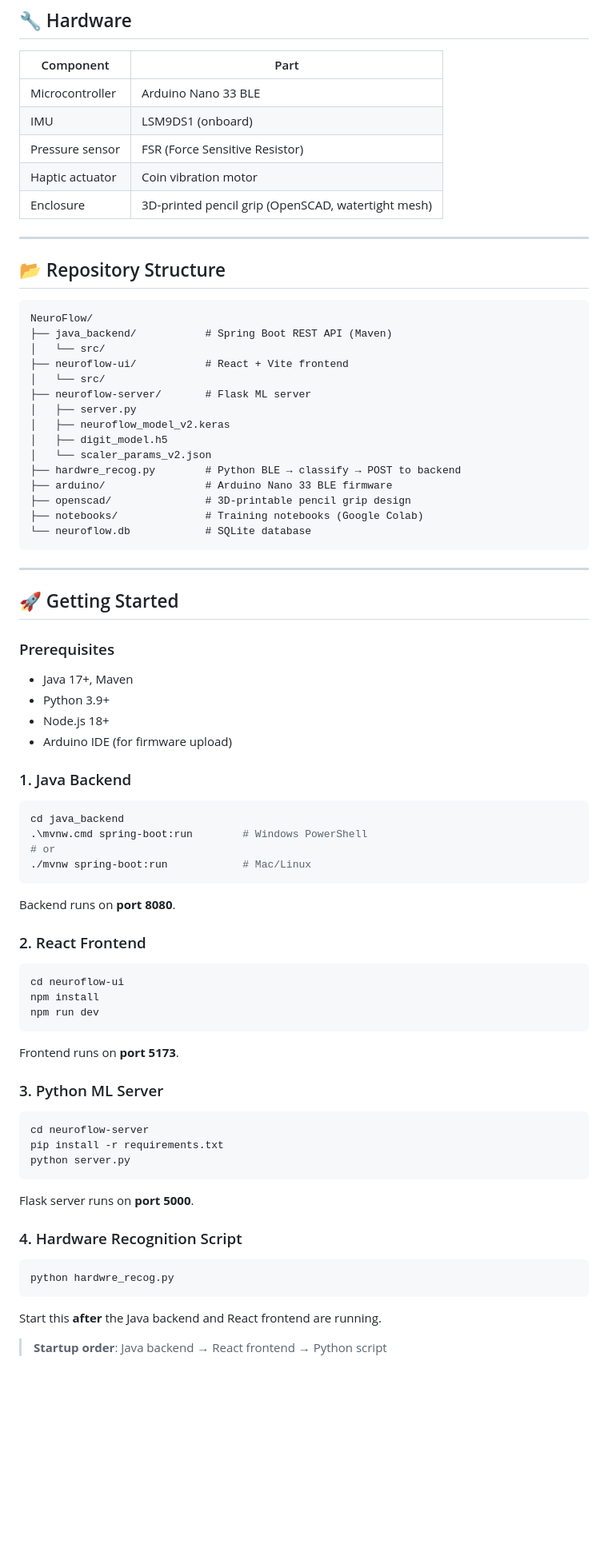
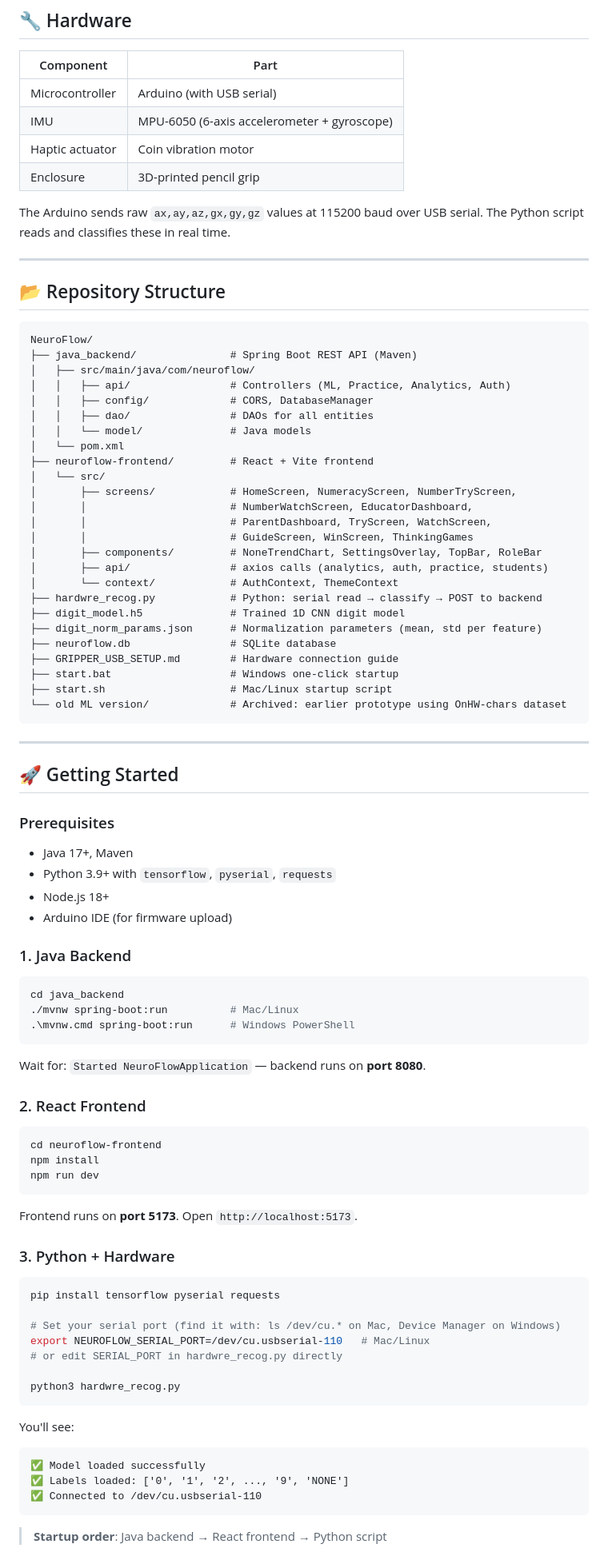
Before and after one commit to varsha-lab2028/NeuroFlow, a Markdown page: README.md, the part around one of its changes. Shown at 80% size. Rendered like a GitHub page; blank space fills up the shorter version.

````diff
--- a/README.md
+++ b/README.md
@@ -95,11 +96,12 @@ Reversed letters are not treated as a separate "reversal" class. A reversed *b*
 
 | Component | Part |
 |---|---|
-| Microcontroller | Arduino Nano 33 BLE |
-| IMU | LSM9DS1 (onboard) |
-| Pressure sensor | FSR (Force Sensitive Resistor) |
+| Microcontroller | Arduino (with USB serial) |
+| IMU | MPU-6050 (6-axis accelerometer + gyroscope) |
 | Haptic actuator | Coin vibration motor |
-| Enclosure | 3D-printed pencil grip (OpenSCAD, watertight mesh) |
+| Enclosure | 3D-printed pencil grip |
+
+The Arduino sends raw `ax,ay,az,gx,gy,gz` values at 115200 baud over USB serial. The Python script reads and classifies these in real time.
 
 ---
 
@@ -107,20 +109,30 @@ Reversed letters are not treated as a separate "reversal" class. A reversed *b*
 
 ```
 NeuroFlow/
-├── java_backend/           # Spring Boot REST API (Maven)
+├── java_backend/               # Spring Boot REST API (Maven)
+│   ├── src/main/java/com/neuroflow/
+│   │   ├── api/                # Controllers (ML, Practice, Analytics, Auth)
+│   │   ├── config/             # CORS, DatabaseManager
+│   │   ├── dao/                # DAOs for all entities
+│   │   └── model/              # Java models
+│   └── pom.xml
+├── neuroflow-frontend/         # React + Vite frontend
 │   └── src/
-├── neuroflow-ui/           # React + Vite frontend
-│   └── src/
-├── neuroflow-server/       # Flask ML server
-│   ├── server.py
-│   ├── neuroflow_model_v2.keras
-│   ├── digit_model.h5
-│   └── scaler_params_v2.json
-├── hardwre_recog.py        # Python BLE → classify → POST to backend
-├── arduino/                # Arduino Nano 33 BLE firmware
-├── openscad/               # 3D-printable pencil grip design
-├── notebooks/              # Training notebooks (Google Colab)
-└── neuroflow.db            # SQLite database
+│       ├── screens/            # HomeScreen, NumeracyScreen, NumberTryScreen,
+│       │                       # NumberWatchScreen, EducatorDashboard,
+│       │                       # ParentDashboard, TryScreen, WatchScreen,
+│       │                       # GuideScreen, WinScreen, ThinkingGames
+│       ├── components/         # NoneTrendChart, SettingsOverlay, TopBar, RoleBar
+│       ├── api/                # axios calls (analytics, auth, practice, students)
+│       └── context/            # AuthContext, ThemeContext
+├── hardwre_recog.py            # Python: serial read → classify → POST to backend
+├── digit_model.h5              # Trained 1D CNN digit model
+├── digit_norm_params.json      # Normalization parameters (mean, std per feature)
+├── neuroflow.db                # SQLite database
+├── GRIPPER_USB_SETUP.md        # Hardware connection guide
+├── start.bat                   # Windows one-click startup
+├── start.sh                    # Mac/Linux startup script
+└── old ML version/             # Archived: earlier prototype using OnHW-chars dataset
 ```
 
 ---
@@ -129,39 +141,42 @@ NeuroFlow/
 
 ### Prerequisites
 - Java 17+, Maven
-- Python 3.9+
+- Python 3.9+ with `tensorflow`, `pyserial`, `requests`
 - Node.js 18+
 - Arduino IDE (for firmware upload)
 
 ### 1. Java Backend
 ```bash
 cd java_backend
-.\mvnw.cmd spring-boot:run        # Windows PowerShell
-# or
-./mvnw spring-boot:run            # Mac/Linux
+./mvnw spring-boot:run          # Mac/Linux
+.\mvnw.cmd spring-boot:run      # Windows PowerShell
 ```
-Backend runs on **port 8080**.
+Wait for: `Started NeuroFlowApplication` — backend runs on **port 8080**.
 
 ### 2. React Frontend
 ```bash
-cd neuroflow-ui
+cd neuroflow-frontend
 npm install
 npm run dev
 ```
-Frontend runs on **port 5173**.
+Frontend runs on **port 5173**. Open `http://localhost:5173`.
 
-### 3. Python ML Server
+### 3. Python + Hardware
 ```bash
-cd neuroflow-server
-pip install -r requirements.txt
-python server.py
+pip install tensorflow pyserial requests
+
+# Set your serial port (find it with: ls /dev/cu.* on Mac, Device Manager on Windows)
+export NEUROFLOW_SERIAL_PORT=/dev/cu.usbserial-110   # Mac/Linux
+# or edit SERIAL_PORT in hardwre_recog.py directly
+
+python3 hardwre_recog.py
 ```
-Flask server runs on **port 5000**.
 
-### 4. Hardware Recognition Script
-```bash
-python hardwre_recog.py
+You'll see:
 ```
-Start this **after** the Java backend and React frontend are running.
+✅ Model loaded successfully
+✅ Labels loaded: ['0', '1', '2', ..., '9', 'NONE']
+✅ Connected to /dev/cu.usbserial-110
+```
 
 > **Startup order**: Java backend → React frontend → Python script
````
Also changed, not shown: other parts of README.md (+65 -45 lines).
